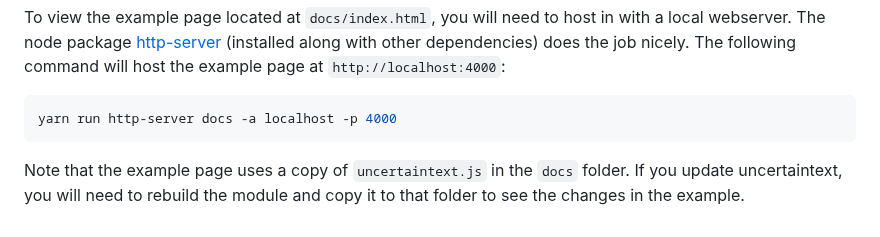
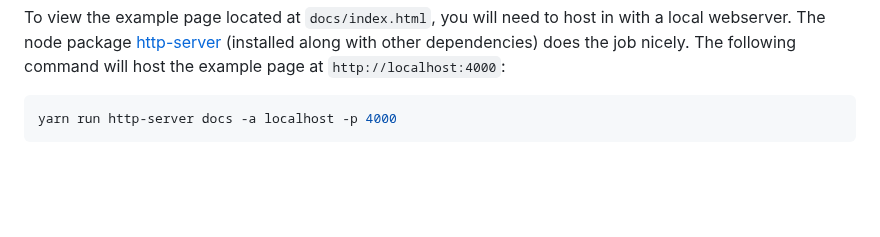
Before and after one commit to keithfma/uncertaintext, a Markdown page: README.md, the part around the change. Rendered like a GitHub page; blank space fills up the shorter version.

Commit message:
Drop note about example page using a copy of the module
This is enforced by CI now.

````diff
--- a/README.md
+++ b/README.md
@@ -85,7 +85,3 @@ example page at `http://localhost:4000`:
 ```shell
 yarn run http-server docs -a localhost -p 4000
 ```
-
-Note that the example page uses a copy of `uncertaintext.js` in the `docs` folder.
-If you update uncertaintext, you will need to rebuild the module and copy it to
-that folder to see the changes in the example.
````
